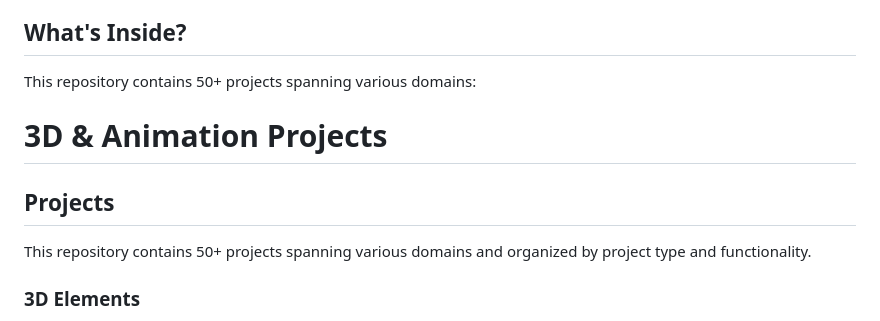
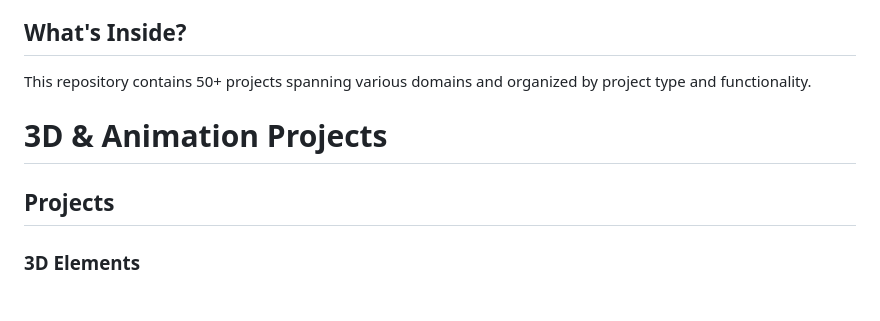
Before and after one commit to NandhiniKesireddy/50-JavaScript-Projects, a Markdown page: README.md, the part around the change. GitHub-like rendering.

```diff
--- a/README.md
+++ b/README.md
@@ -5,12 +5,11 @@ projects showcasing various techniques and concepts! This repository is designed
 to be a resource for developers and designers looking for inspiration and
 practical implementations.
 <h2>What's Inside?</h2>
-This repository contains 50+ projects spanning various domains:
+This repository contains 50+ projects spanning various domains and organized by
+project type and functionality.
 
 <h1>3D &amp; Animation Projects</h1>
 <h2>Projects</h2>
-This repository contains 50+ projects spanning various domains and organized by
-project type and functionality.
 <h3>3D Elements</h3>
 <ul>
    <li>
```
